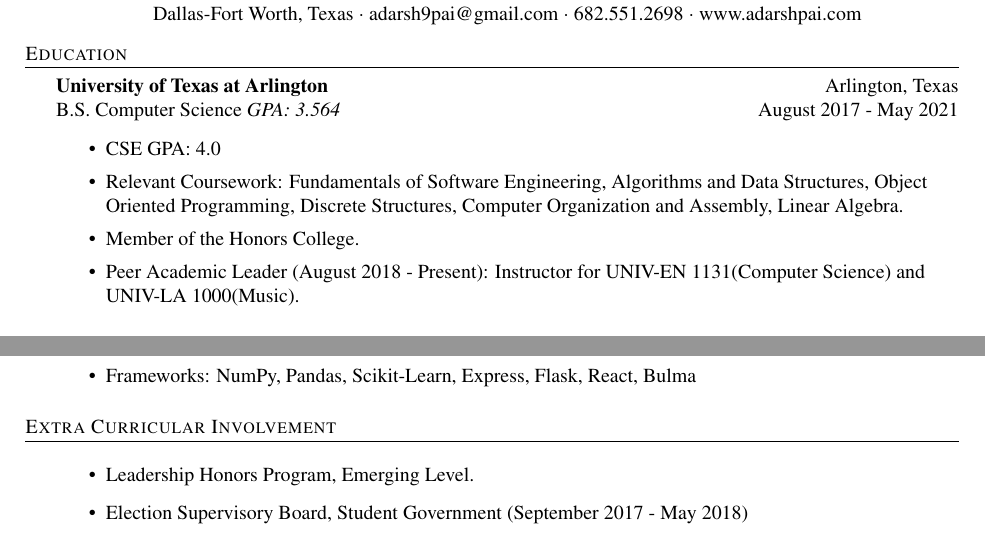
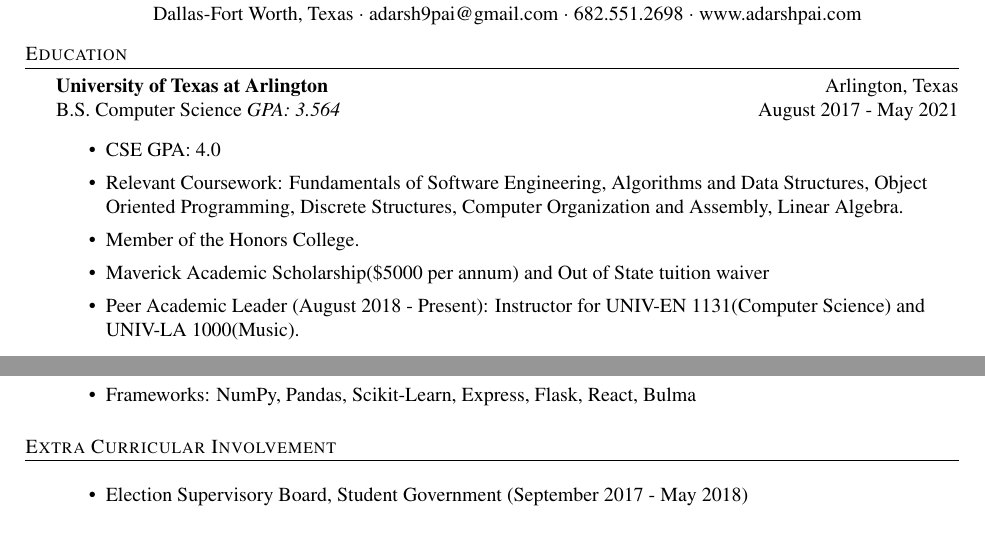
Before and after one commit to adarsh9pai/PaiResume, a LaTeX CV (resume.tex): two parts of the page, joined at a grey line, cut so that both start at the same text. Compiled offline with pdfLaTeX.

Commit message:
Added Scholarship Details

```diff
--- a/resume.tex
+++ b/resume.tex
@@ -86,9 +86,8 @@ B.S. Computer Science \textit{GPA: 3.564} \hfill August 2017 - May 2021\\
 	\item CSE GPA: 4.0
 	\item Relevant Coursework: Fundamentals of Software Engineering, Algorithms and Data Structures, Object Oriented Programming, Discrete Structures, Computer Organization and Assembly, Linear Algebra.
 	\item Member of the Honors College.
+	\item Maverick Academic Scholarship(\$5000 per annum) and Out of State tuition waiver
          \item Peer Academic Leader (August 2018 - Present): Instructor for UNIV-EN 1131(Computer Science) and UNIV-LA 1000(Music).
-
-
 \end{itemize}
 \vspace{2mm}
 \header{Experience}
@@ -144,7 +143,6 @@ B.S. Computer Science \textit{GPA: 3.564} \hfill August 2017 - May 2021\\
 
 \header{Extra Curricular Involvement}
 \begin{itemize}
-\item Leadership Honors Program, Emerging Level.
 \item Election Supervisory Board, Student Government (September 2017 - May 2018)
 \end{itemize}
 \vspace{1mm}
```
Also changed, not shown: resume.pdf, resume.tex (2 more changed lines).
